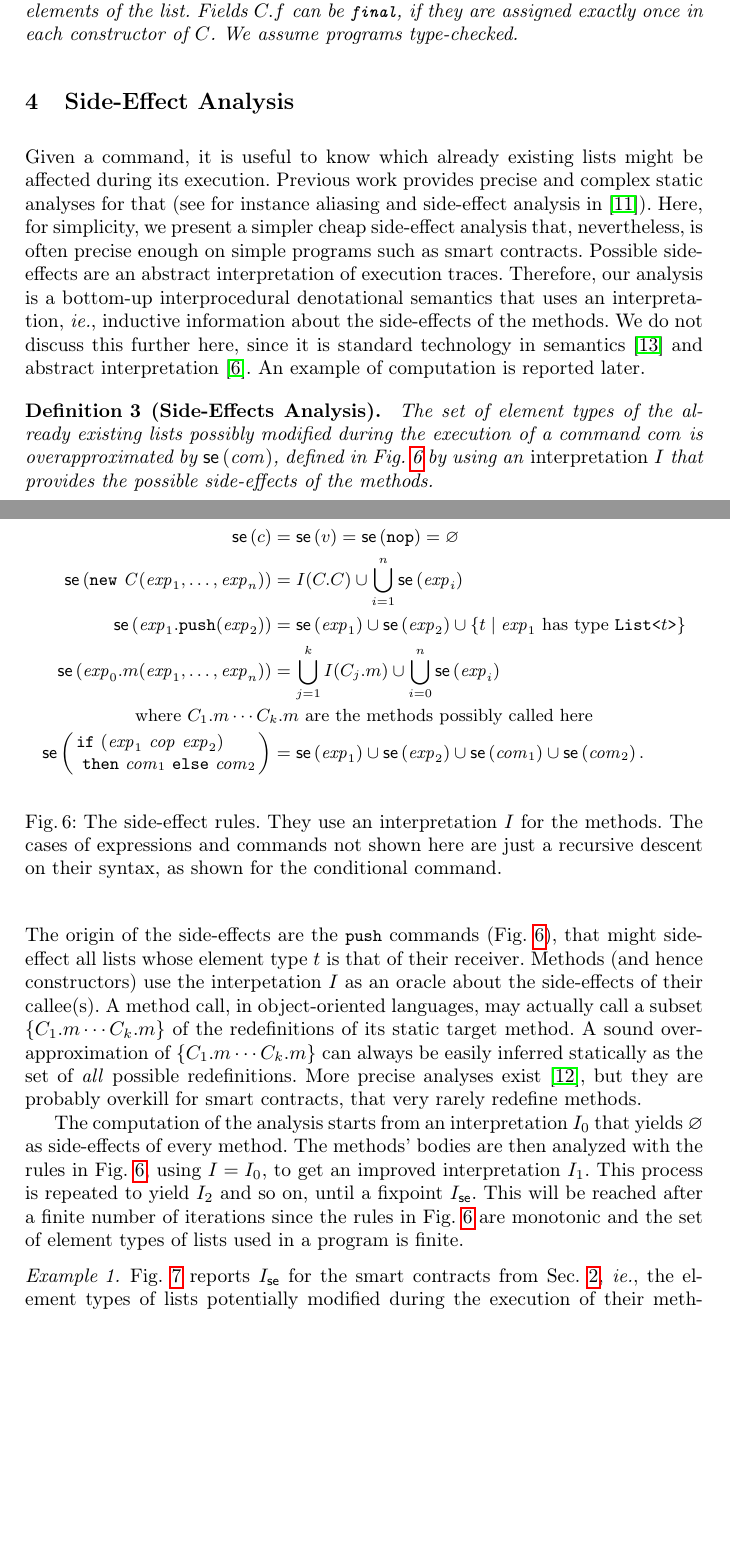
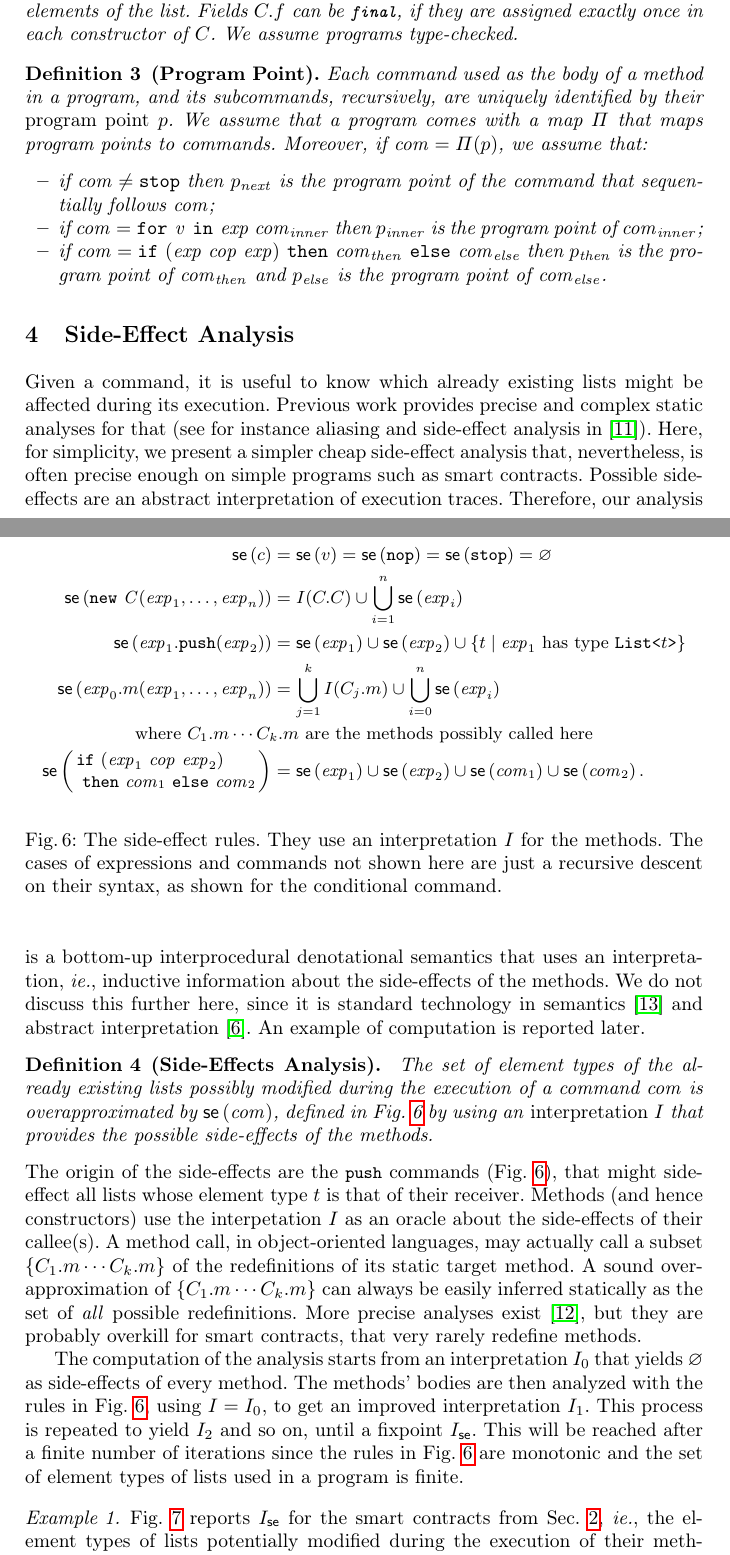
Before and after one commit to spoto/boundedness-analysis, a LaTeX paper (main.tex, which reads side_effect.tex, syntax.tex): two parts of pages 7 and 8 of 19, joined at a grey line, cut so that both start at the same text, the shorter picture padded with empty space. Compiled offline with pdfLaTeX.

Commit message:
Introduced program points

```diff
--- a/main.tex
+++ b/main.tex
@@ -43,6 +43,7 @@
 \newcommand{\require}[2]{\mathtt{require(}\cop{#1}{#2}\mathtt{)}}
 \newcommand{\assign}[2]{{#1}\mathtt{:=}{#2}}
 \newcommand{\nop}{\mathtt{nop}}
+\newcommand{\stopc}{\mathtt{stop}}
 \newcommand{\ife}[4]{\mathtt{if\ (}{#1}\ \mathit{cop}\ {#2}\mathtt{)\ then\ }{#3}\mathtt{\ else\ }{#4}}
 \newcommand{\ifetwo}[4]{\begin{array}{l}
     \mathtt{if\ (}{#1}\ \mathit{cop}\ {#2}\mathtt{)}\\
--- a/side_effect.tex
+++ b/side_effect.tex
@@ -17,7 +17,7 @@ An example of computation is reported later.
 \begin{definition}[Side-Effects Analysis]\label{def:side_effect}
   \begin{figure}[t]
     \begin{align*}
-      \sideeffect{c}&=\sideeffect{v}=\sideeffect{\nop}=\varnothing\\
+      \sideeffect{c}&=\sideeffect{v}=\sideeffect{\nop}=\sideeffect{\stopc}=\varnothing\\
       \sideeffect{\new{C}{\exp_1,\ldots,\exp_n}}&=I(C.C)\cup\bigcup_{i=1}^n\sideeffect{\exp_i}\\
       \sideeffect{\push{\exp_1}{\exp_2}}&=\sideeffect{\exp_1}\cup\sideeffect{\exp_2}\cup
       \{t\mid\exp_1\text{ has type }\<List<>t\<\text{>}>\}\\
--- a/syntax.tex
+++ b/syntax.tex
@@ -46,3 +46,19 @@ contracts. In Solidity, they \emph{cannot} be iterated, by language design.
   Fields $C.f$ can be \<final>, if they are assigned exactly once in each
   constructor of $C$. We assume programs type-checked.
 \end{definition}
+
+\begin{definition}[Program Point]\label{def:program_point}
+  Each command used as the body of a method in a program, and its subcommands,
+  recursively, are uniquely identified by their \emph{program point} $p$.
+  We assume that a program comes with a map $\Pi$ that maps program points
+  to commands. Moreover, if $\com=\Pi(p)$, we assume that:
+  \begin{itemize}
+  \item if $\com\not=\stopc$ then $p_{\|next|}$ is the program point
+    of the command that sequentially follows $\com$;
+  \item if $\com=\for{\mathit{v}}{\exp}{\com_{\|inner|}}$ then
+    $p_{\|inner|}$ is the program point of $\com_{\|inner|}$;
+  \item if $\com=\ife{\exp}{\exp}{\com_{\|then|}}{\com_{\|else|}}$ then
+    $p_{\|then|}$ is the program point of $\com_{\|then|}$ and
+    $p_{\|else|}$ is the program point of $\com_{\|else|}$.
+  \end{itemize}
+\end{definition}
```
Also changed, not shown: syntax.tex (2 more changed lines).
